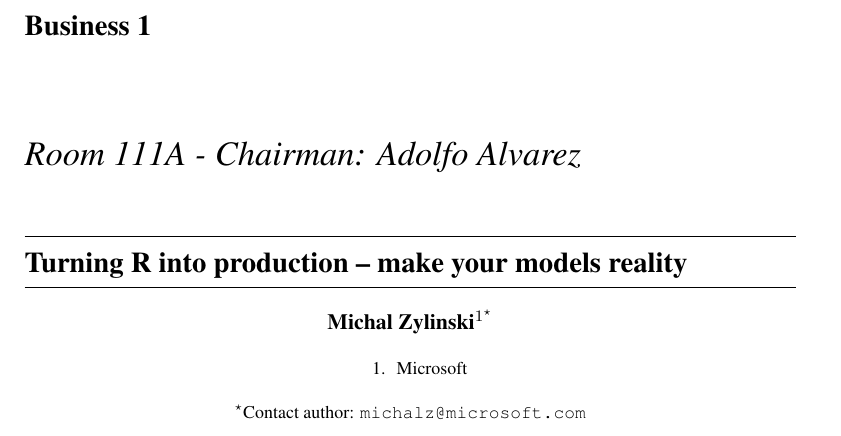
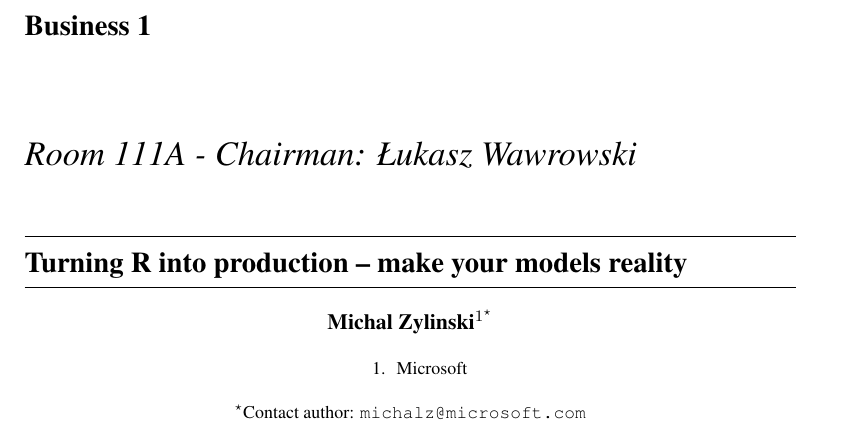
Before and after one commit to eRum2016/Book-of-abstracts, a LaTeX thesis (boa.tex): part of page 35 of 108, cut so that both start at the same text. Compiled offline with pdfLaTeX.

Commit message:
To exchange chairman between business 1 and 2
We have agreed with Łukasz to exchange our "chairs", so he can be the chairman of business 1, and me of business 2

```diff
--- a/boa.tex
+++ b/boa.tex
@@ -173,7 +173,7 @@ Joanna Zyprych-Walczak, \textit{Poznan University of Life Sciences}
 \newpage
 \subfile{abstracts/10_Kopczewska.tex}
 
-\chapter{Business 1}{\LARGE \textit{Room 111A - Chairman: Adolfo Alvarez}}
+\chapter{Business 1}{\LARGE \textit{Room 111A - Chairman: Łukasz Wawrowski}}
 \subfile{abstracts/A01_Zylinski.tex}
 \subfile{abstracts/A02_Grala.tex}
 \subfile{abstracts/A03_Jakuczun.tex}
```
Also changed, not shown: boa.tex (2 more changed lines).
